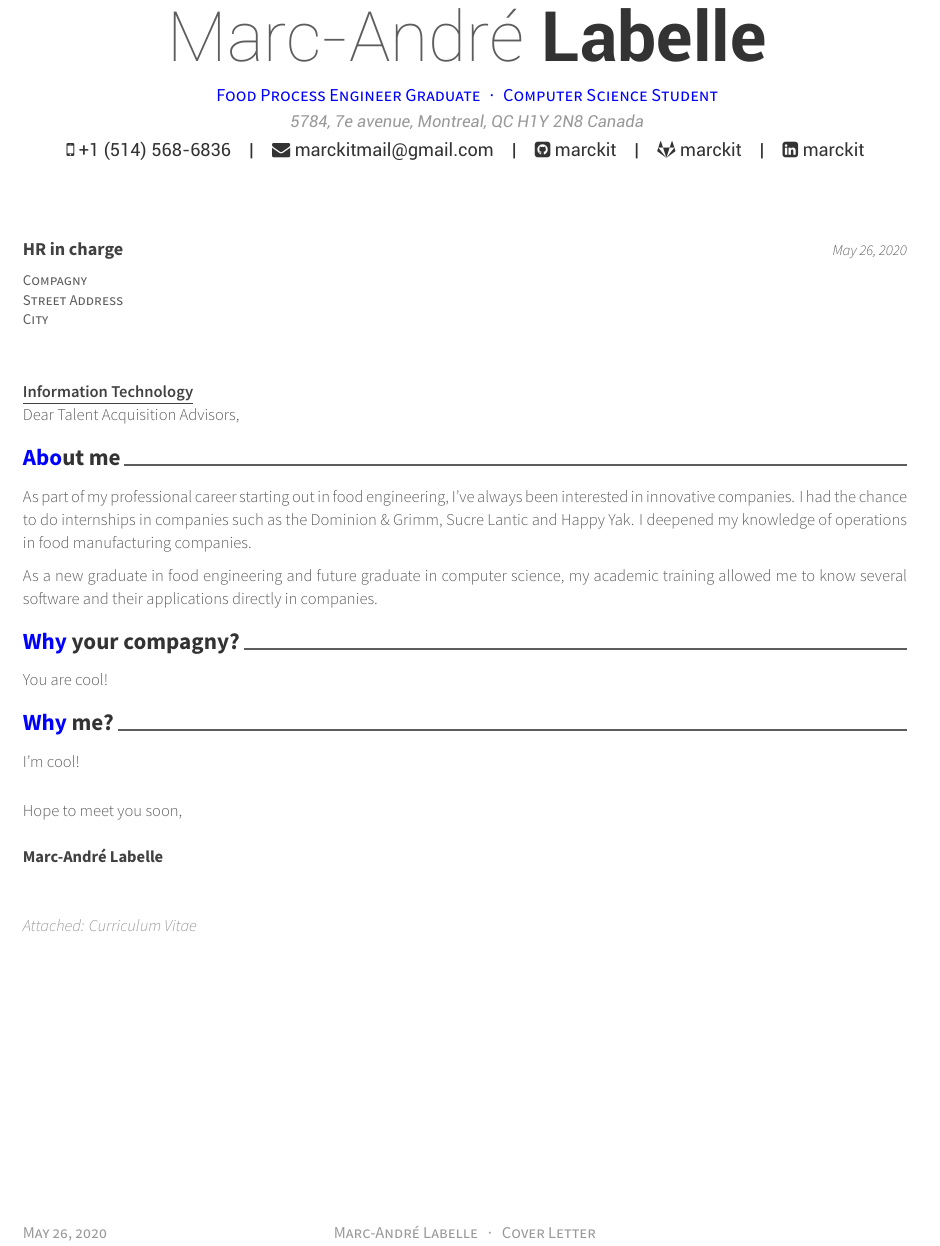
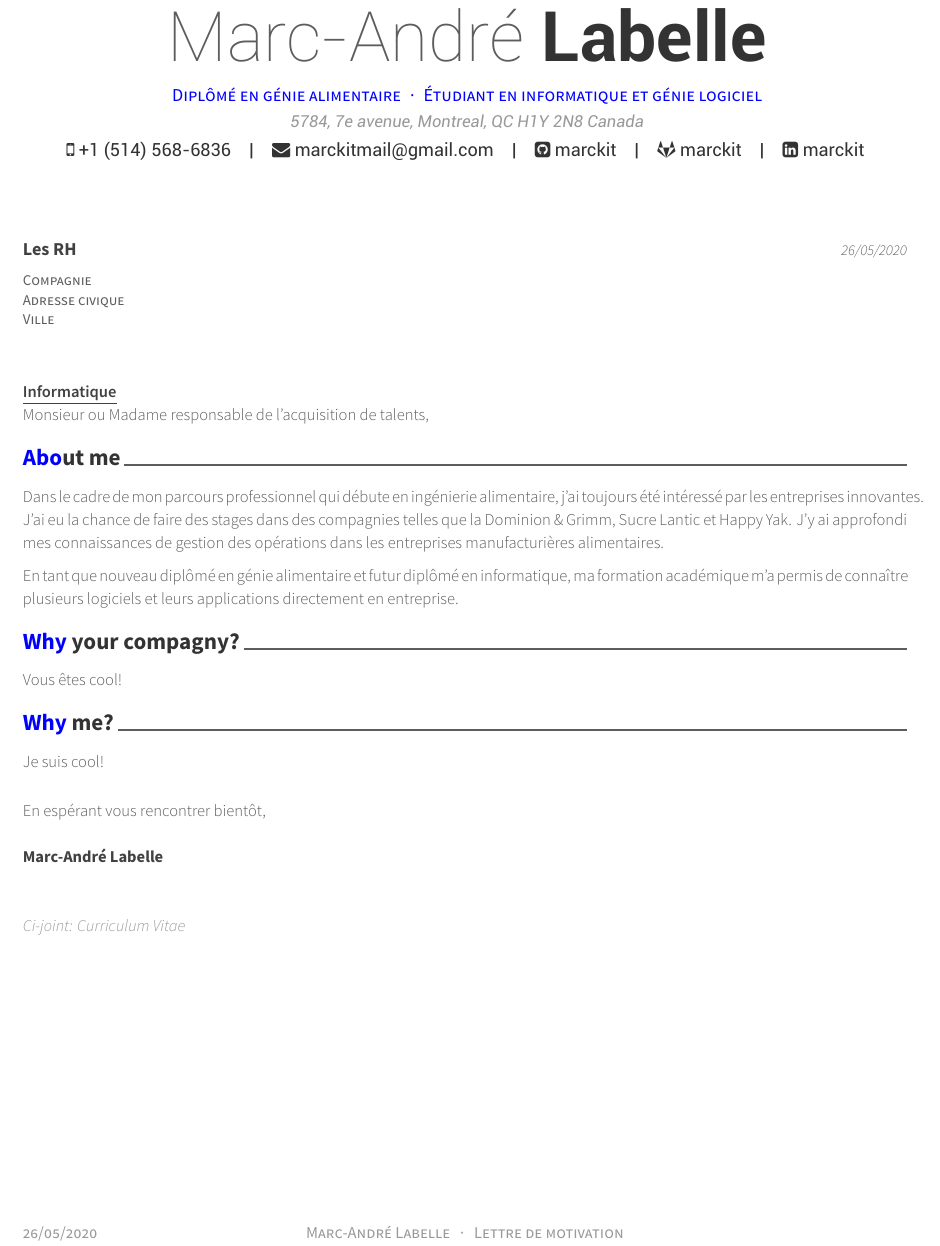
Before and after one commit to marckit/marckit-cv, a LaTeX CV (texfiles/coverletter.tex): part of the page, cut so that both start at the same text. The pictures show the PDF file pdf/coverletter.pdf that the author committed with the source.

Commit message:
French cv + coverletter

```diff
--- a/texfiles/coverletter.tex
+++ b/texfiles/coverletter.tex
@@ -55,8 +55,8 @@
 % Available options: circle|rectangle,edge/noedge,left/right
 %\photo[circle,noedge,left]{./images/profile}
 \name{Marc-André}{Labelle}
-\position{Food Process Engineer Graduate{\enskip\cdotp\enskip}Computer Science Student} % -> en
-%\position{Diplômé en génie alimentaire{\enskip\cdotp\enskip}Étudiant en informatique et génie logiciel} % -> fr
+%\position{Food Process Engineer Graduate{\enskip\cdotp\enskip}Computer Science Student} % -> en
+\position{Diplômé en génie alimentaire{\enskip\cdotp\enskip}Étudiant en informatique et génie logiciel} % -> fr
 \address{5784, 7e avenue, Montreal, QC H1Y 2N8 Canada}
 \mobile{+1 (514) 568-6836}
 \email{marckitmail@gmail.com}
@@ -75,24 +75,24 @@
 %-------------------------------------------------------------------------------
 % The company being applied to
 \recipient
-  {HR in charge}                       % -> en
-   {Compagny\\Street Address\\City}    % -> en
-% {Les RH}                             % -> fr
-%  {Compagnie\\Adresse civique\\Ville} % -> fr
+%  {HR in charge}                       % -> en
+%   {Compagny\\Street Address\\City}    % -> en
+ {Les RH}                             % -> fr
+  {Compagnie\\Adresse civique\\Ville} % -> fr
 % Date de compilation
 \letterdate{\today}
 % The title of the letter
-\lettertitle{Information Technology} % -> en
-%\lettertitle{Informatique}           % -> fr
+%\lettertitle{Information Technology} % -> en
+\lettertitle{Informatique}           % -> fr
 % Ouverture de la lettre
-\letteropening{Dear Talent Acquisition Advisors,}                % -> en
-%\letteropening{Monsieur ou Madame resposable de l'acquisition de talents,} % -> fr
+%\letteropening{Dear Talent Acquisition Advisors,}                % -> en
+\letteropening{Monsieur ou Madame responsable de l'acquisition de talents,} % -> fr
 % How the letter is closed
-\letterclosing{Hope to meet you soon,}                % -> en
-%\letterclosing{En espérant vous rencontrer bientôt,} % -> fr
+%\letterclosing{Hope to meet you soon,}                % -> en
+\letterclosing{En espérant vous rencontrer bientôt,} % -> fr
 % Any enclosures with the letter
-\letterenclosure[Attached]{Curriculum Vitae}  % -> en
-%\letterenclosure[Ci-joint]{Curriculum Vitae} % -> fr
+%\letterenclosure[Attached]{Curriculum Vitae}  % -> en
+\letterenclosure[Ci-joint]{Curriculum Vitae} % -> fr
 
 
 %-------------------------------------------------------------------------------
@@ -106,8 +106,8 @@
 % Leave any of these blank if they are not needed
 \makecvfooter
   {\today}
-  {Marc-André Labelle~~~·~~~Cover Letter}         % -> en
-% {Marc-André Labelle~~~·~~~Lettre de motivation} % -> fr
+% {Marc-André Labelle~~~·~~~Cover Letter}         % -> en
+  {Marc-André Labelle~~~·~~~Lettre de motivation} % -> fr
   {}
 
 % Print the title with above letter informations
@@ -118,23 +118,23 @@
 %-------------------------------------------------------------------------------
 \begin{cvletter}
   \lettersection{About me}
-    As part of my professional career starting out in food engineering,
-    I've always been interested in innovative companies.
-    I had the chance to do internships in companies such
-    as the Dominion \& Grimm, Sucre Lantic and Happy Yak.
-    I deepened my knowledge of
-    operations in food manufacturing companies.
+    Dans le cadre de mon parcours professionnel qui débute
+    en ingénierie alimentaire, j'ai toujours été intéressé
+    par les entreprises innovantes.
+    J’ai eu la chance de faire des stages dans des compagnies
+    telles que la Dominion \& Grimm, Sucre Lantic et Happy Yak.
+    J’y ai approfondi mes connaissances de gestion des opérations dans
+    les entreprises manufacturières alimentaires.
 
-    As a new graduate in food engineering
-    and future graduate in computer science, my academic training
-    allowed me to know several software
-    and their applications directly in companies.
+    En tant que nouveau diplômé en génie alimentaire et futur diplômé
+    en informatique, ma formation académique m’a permis de connaître
+    plusieurs logiciels et leurs applications directement en entreprise.
 
   \lettersection{Why your compagny?}
-    You are cool!
+    Vous êtes cool!
 
   \lettersection{Why me?}
-    I'm cool!
+    Je suis cool!
 
 \end{cvletter}
 
```
Also changed, not shown: texfiles/cv-fr/autresexp.tex (+3 -3 lines), texfiles/cv.tex (+14 -15 lines), pdf/coverletter.pdf, pdf/cv.pdf, texfiles/coverletter.tex (2 more changed lines).
